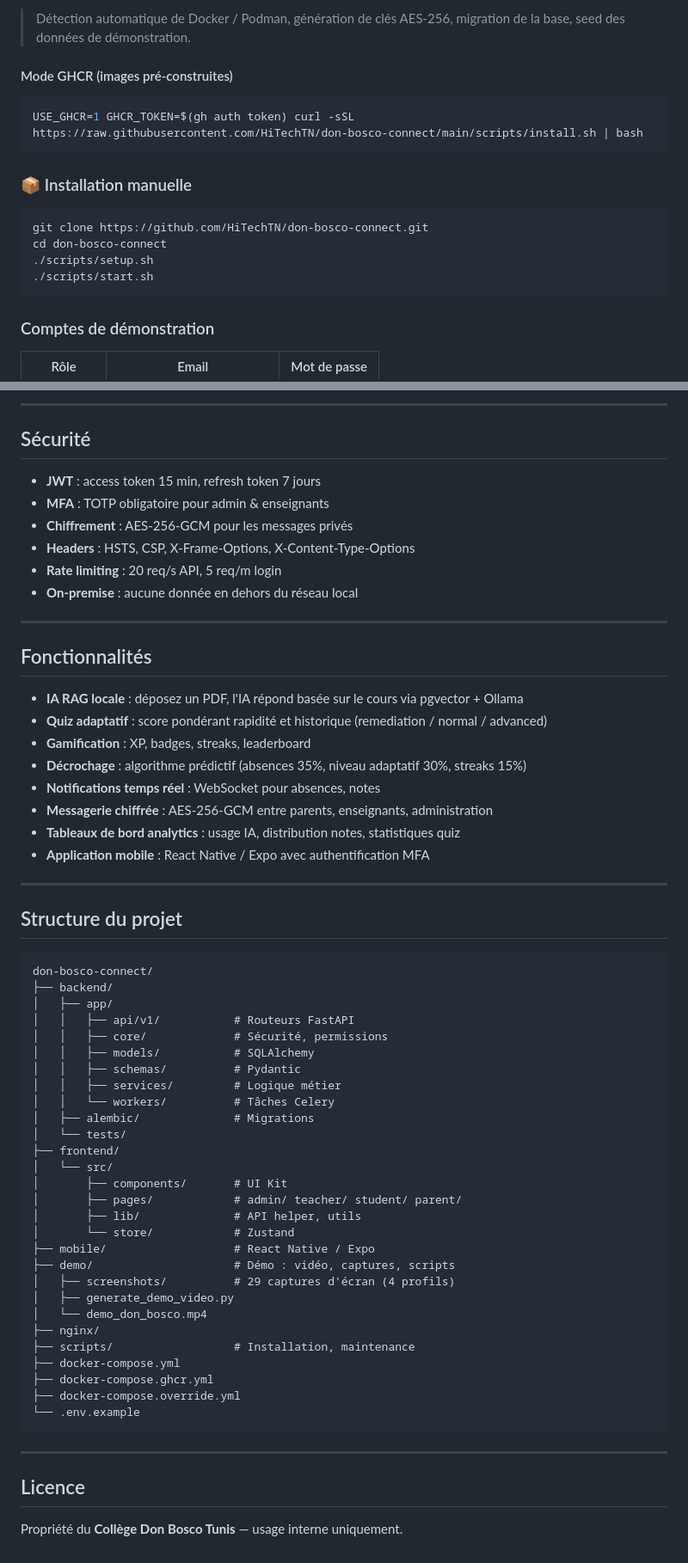
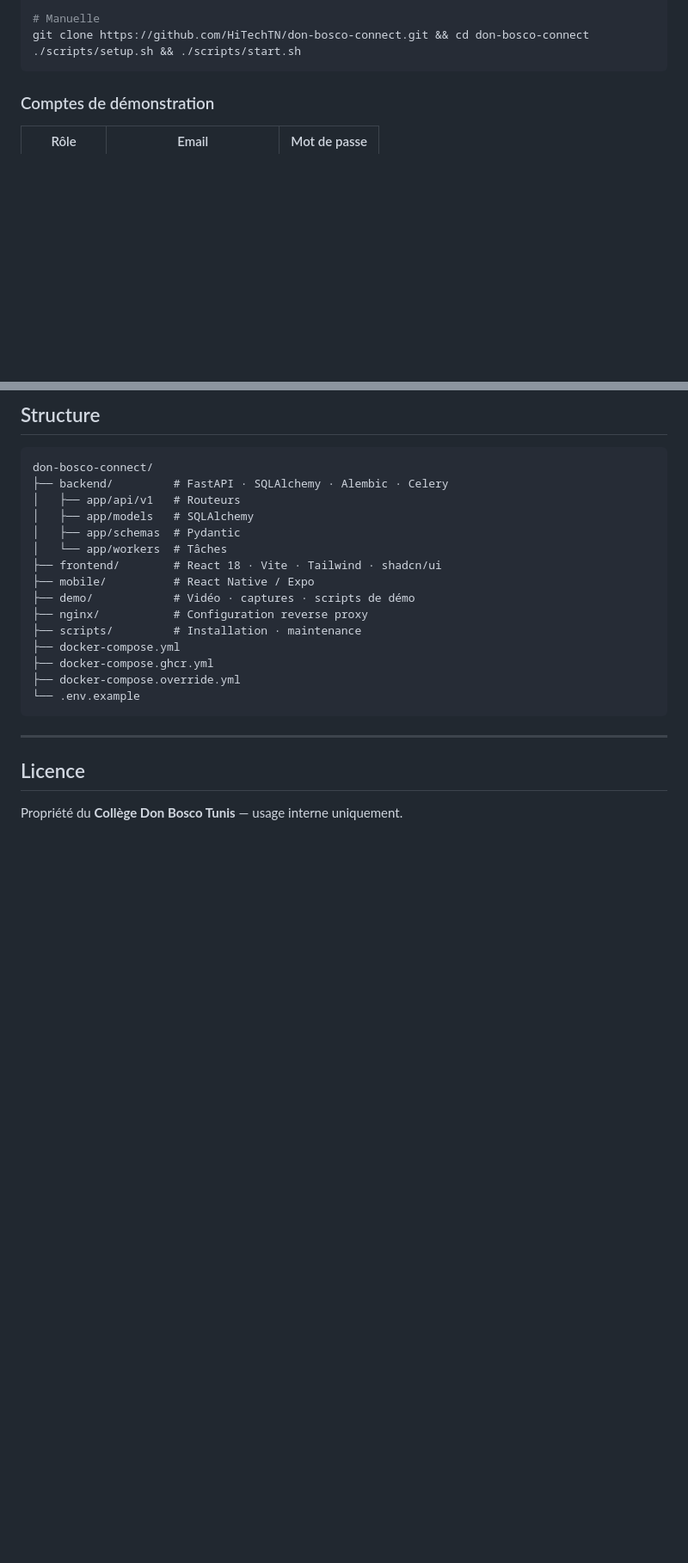
Before and after one commit to HiTechTN/don-bosco-connect, a Markdown page: README.md, 2 parts joined by grey strips. Shown at 86% size. Rendered like a GitHub page; blank space fills up the shorter version.

````diff
--- a/README.md
+++ b/README.md
@@ -119,19 +41,7 @@ curl -sSL https://raw.githubusercontent.com/HiTechTN/don-bosco-connect/main/scri
 
-> Détection automatique de Docker / Podman, génération de clés AES-256, migration de la base, seed des données de démonstration.
-
-#### Mode GHCR (images pré-construites)
-
-```bash
-USE_GHCR=1 GHCR_TOKEN=$(gh auth token) curl -sSL https://raw.githubusercontent.com/HiTechTN/don-bosco-connect/main/scripts/install.sh | bash
-```
-
-### 📦 Installation manuelle
-
-```bash
-git clone https://github.com/HiTechTN/don-bosco-connect.git
-cd don-bosco-connect
-./scripts/setup.sh
-./scripts/start.sh
+# Manuelle
+git clone https://github.com/HiTechTN/don-bosco-connect.git && cd don-bosco-connect
+./scripts/setup.sh && ./scripts/start.sh
 ```
 
 ### Comptes de démonstration
@@ -234,56 +167,17 @@ Documentation interactive (OpenAPI) : `http://localhost:8000/docs`
----
-
-## Sécurité
-
-- **JWT** : access token 15 min, refresh token 7 jours
-- **MFA** : TOTP obligatoire pour admin & enseignants
-- **Chiffrement** : AES-256-GCM pour les messages privés
-- **Headers** : HSTS, CSP, X-Frame-Options, X-Content-Type-Options
-- **Rate limiting** : 20 req/s API, 5 req/m login
-- **On-premise** : aucune donnée en dehors du réseau local
-
----
-
-## Fonctionnalités
-
-- **IA RAG locale** : déposez un PDF, l'IA répond basée sur le cours via pgvector + Ollama
-- **Quiz adaptatif** : score pondérant rapidité et historique (remediation / normal / advanced)
-- **Gamification** : XP, badges, streaks, leaderboard
-- **Décrochage** : algorithme prédictif (absences 35%, niveau adaptatif 30%, streaks 15%)
-- **Notifications temps réel** : WebSocket pour absences, notes
-- **Messagerie chiffrée** : AES-256-GCM entre parents, enseignants, administration
-- **Tableaux de bord analytics** : usage IA, distribution notes, statistiques quiz
-- **Application mobile** : React Native / Expo avec authentification MFA
-
----
-
-## Structure du projet
+## Structure
 
 ```
 don-bosco-connect/
-├── backend/
-│   ├── app/
-│   │   ├── api/v1/           # Routeurs FastAPI
-│   │   ├── core/             # Sécurité, permissions
-│   │   ├── models/           # SQLAlchemy
-│   │   ├── schemas/          # Pydantic
-│   │   ├── services/         # Logique métier
-│   │   └── workers/          # Tâches Celery
-│   ├── alembic/              # Migrations
-│   └── tests/
-├── frontend/
-│   └── src/
-│       ├── components/       # UI Kit
-│       ├── pages/            # admin/ teacher/ student/ parent/
-│       ├── lib/              # API helper, utils
-│       └── store/            # Zustand
-├── mobile/                   # React Native / Expo
-├── demo/                     # Démo : vidéo, captures, scripts
-│   ├── screenshots/          # 29 captures d'écran (4 profils)
-│   ├── generate_demo_video.py
-│   └── demo_don_bosco.mp4
-├── nginx/
-├── scripts/                  # Installation, maintenance
+├── backend/         # FastAPI · SQLAlchemy · Alembic · Celery
+│   ├── app/api/v1   # Routeurs
+│   ├── app/models   # SQLAlchemy
+│   ├── app/schemas  # Pydantic
+│   └── app/workers  # Tâches
+├── frontend/        # React 18 · Vite · Tailwind · shadcn/ui
+├── mobile/          # React Native / Expo
+├── demo/            # Vidéo · captures · scripts de démo
+├── nginx/           # Configuration reverse proxy
+├── scripts/         # Installation · maintenance
 ├── docker-compose.yml
 ├── docker-compose.ghcr.yml
 ├── docker-compose.override.yml
````
Also changed, not shown: other parts of README.md (+113 -168 lines).
